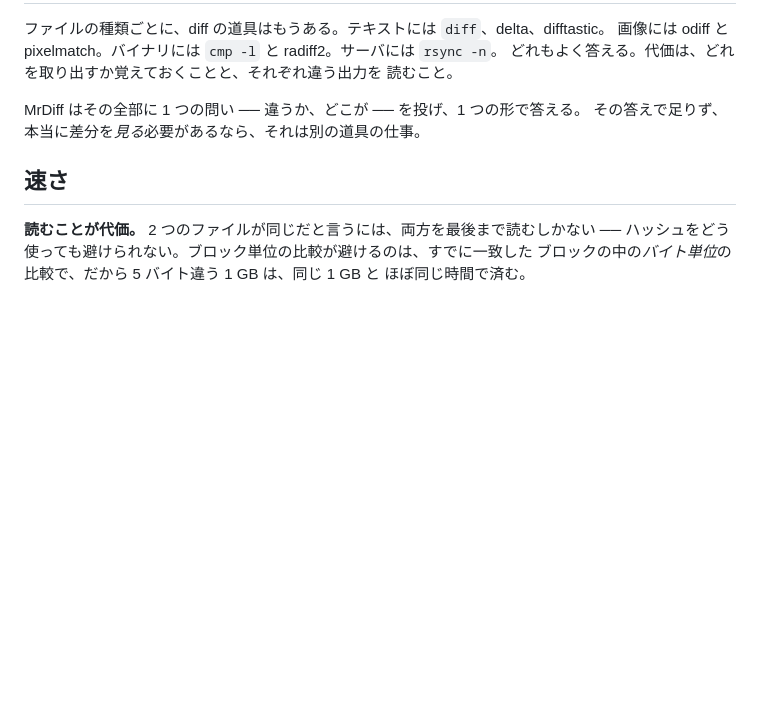
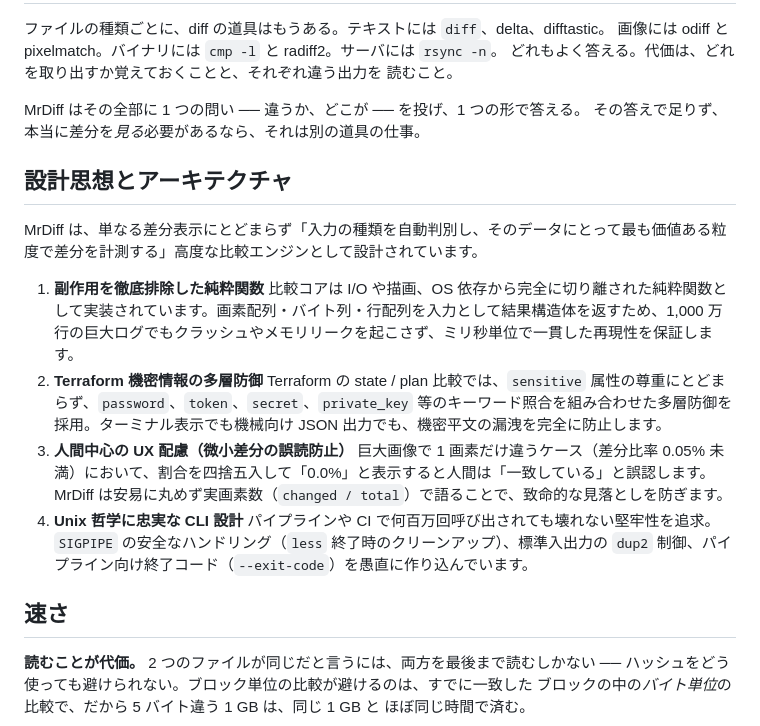
Before and after one commit to MR-TABATA/MrDiff, a Markdown page: README.ja.md, the part around the change. GitHub-like rendering; blank space fills up the shorter version.

Commit message:
docs: 設計思想とアーキテクチャ（美点1〜4）セクションを追加

```diff
--- a/README.ja.md
+++ b/README.ja.md
@@ -471,6 +471,19 @@ $ mrdiff --json a.png b.png
 MrDiff はその全部に 1 つの問い ── 違うか、どこが ── を投げ、1 つの形で答える。
 その答えで足りず、本当に差分を*見る*必要があるなら、それは別の道具の仕事。
 
+## 設計思想とアーキテクチャ
+
+MrDiff は、単なる差分表示にとどまらず「入力の種類を自動判別し、そのデータにとって最も価値ある粒度で差分を計測する」高度な比較エンジンとして設計されています。
+
+1. **副作用を徹底排除した純粋関数**
+   比較コアは I/O や描画、OS 依存から完全に切り離された純粋関数として実装されています。画素配列・バイト列・行配列を入力として結果構造体を返すため、1,000 万行の巨大ログでもクラッシュやメモリリークを起こさず、ミリ秒単位で一貫した再現性を保証します。
+2. **Terraform 機密情報の多層防御**
+   Terraform の state / plan 比較では、`sensitive` 属性の尊重にとどまらず、`password`、`token`、`secret`、`private_key` 等のキーワード照合を組み合わせた多層防御を採用。ターミナル表示でも機械向け JSON 出力でも、機密平文の漏洩を完全に防止します。
+3. **人間中心の UX 配慮（微小差分の誤読防止）**
+   巨大画像で 1 画素だけ違うケース（差分比率 0.05% 未満）において、割合を四捨五入して「0.0%」と表示すると人間は「一致している」と誤認します。MrDiff は安易に丸めず実画素数（`changed / total`）で語ることで、致命的な見落としを防ぎます。
+4. **Unix 哲学に忠実な CLI 設計**
+   パイプラインや CI で何百万回呼び出されても壊れない堅牢性を追求。`SIGPIPE` の安全なハンドリング（`less` 終了時のクリーンアップ）、標準入出力の `dup2` 制御、パイプライン向け終了コード（`--exit-code`）を愚直に作り込んでいます。
+
 ## 速さ
 
 **読むことが代価。** 2 つのファイルが同じだと言うには、両方を最後まで読むしかない ──
```
Also changed, not shown: README.md (+13 -0 lines).
